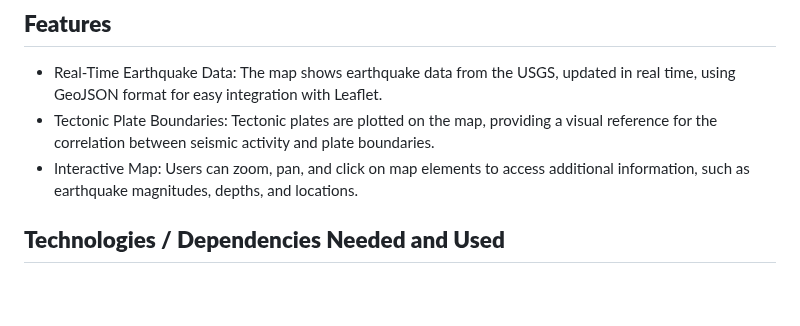
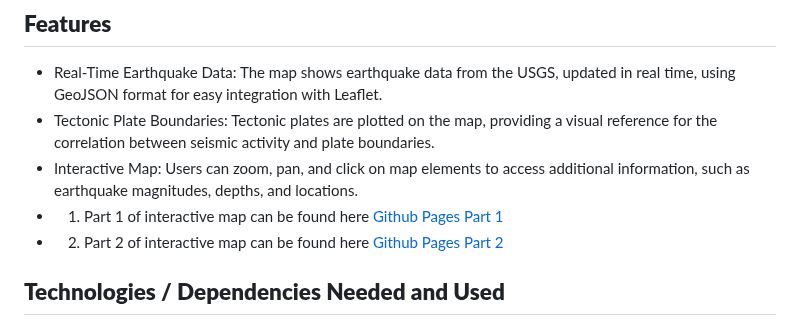
Before and after one commit to realmattimatt/leaflet-challenge, a Markdown page: README.md, the part around one of its changes. GitHub-like rendering; blank space fills up the shorter version.

```diff
--- a/README.md
+++ b/README.md
@@ -28,6 +28,8 @@ This project is focused on building an interactive map using Leaflet.js to visua
 * Real-Time Earthquake Data: The map shows earthquake data from the USGS, updated in real time, using GeoJSON format for easy integration with Leaflet.
 * Tectonic Plate Boundaries: Tectonic plates are plotted on the map, providing a visual reference for the correlation between seismic activity and plate boundaries.
 * Interactive Map: Users can zoom, pan, and click on map elements to access additional information, such as earthquake magnitudes, depths, and locations.
+* 1. Part 1 of interactive map can be found here [Github Pages Part 1]("https://realmattimatt.github.io/leaflet-challenge.html")
+* 2. Part 2 of interactive map can be found here [Github Pages Part 2]("https://realmattimatt.github.io/leaflet-challenge/indexPart2.html")
 
 ## **Technologies / Dependencies Needed and Used**
 * HTML: For structuring the content of the webpage.
```
Also changed, not shown: other parts of README.md (+1 -0 lines).
